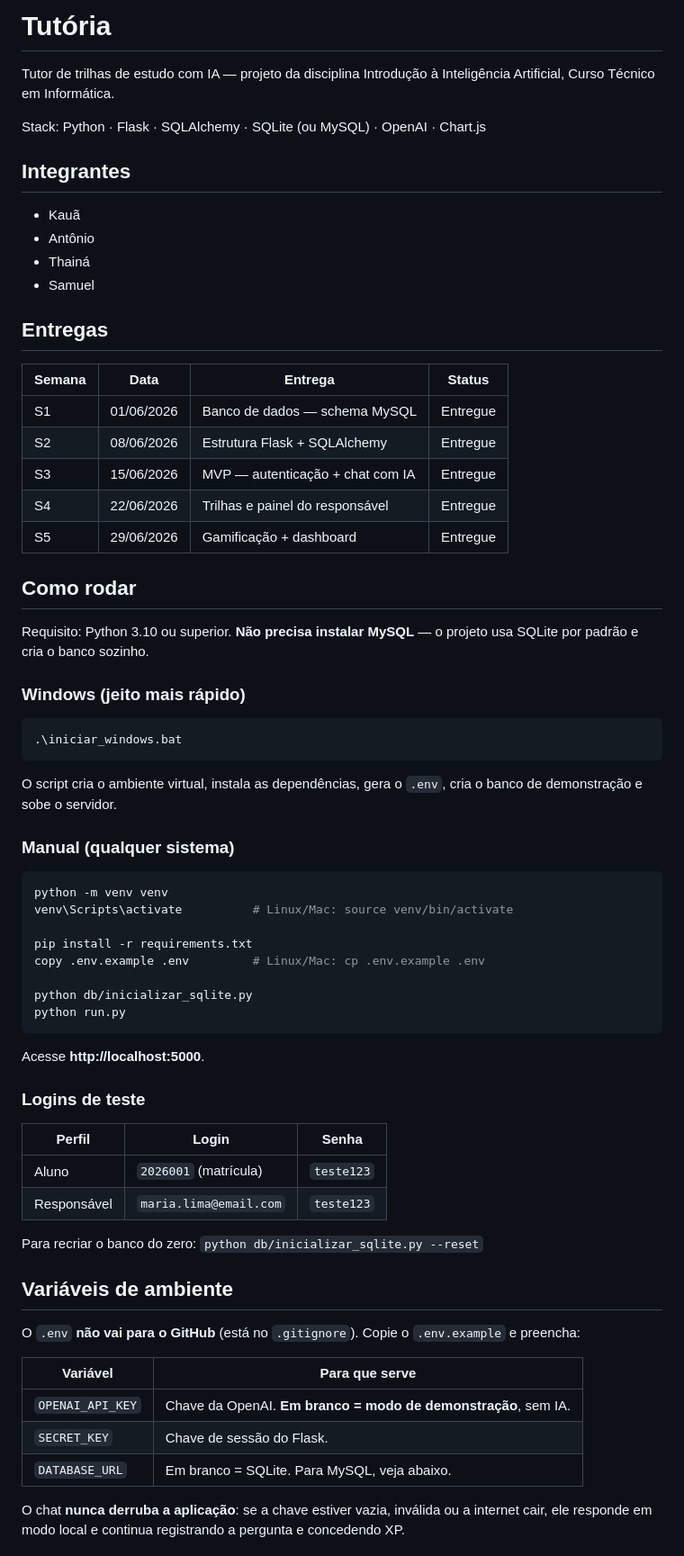
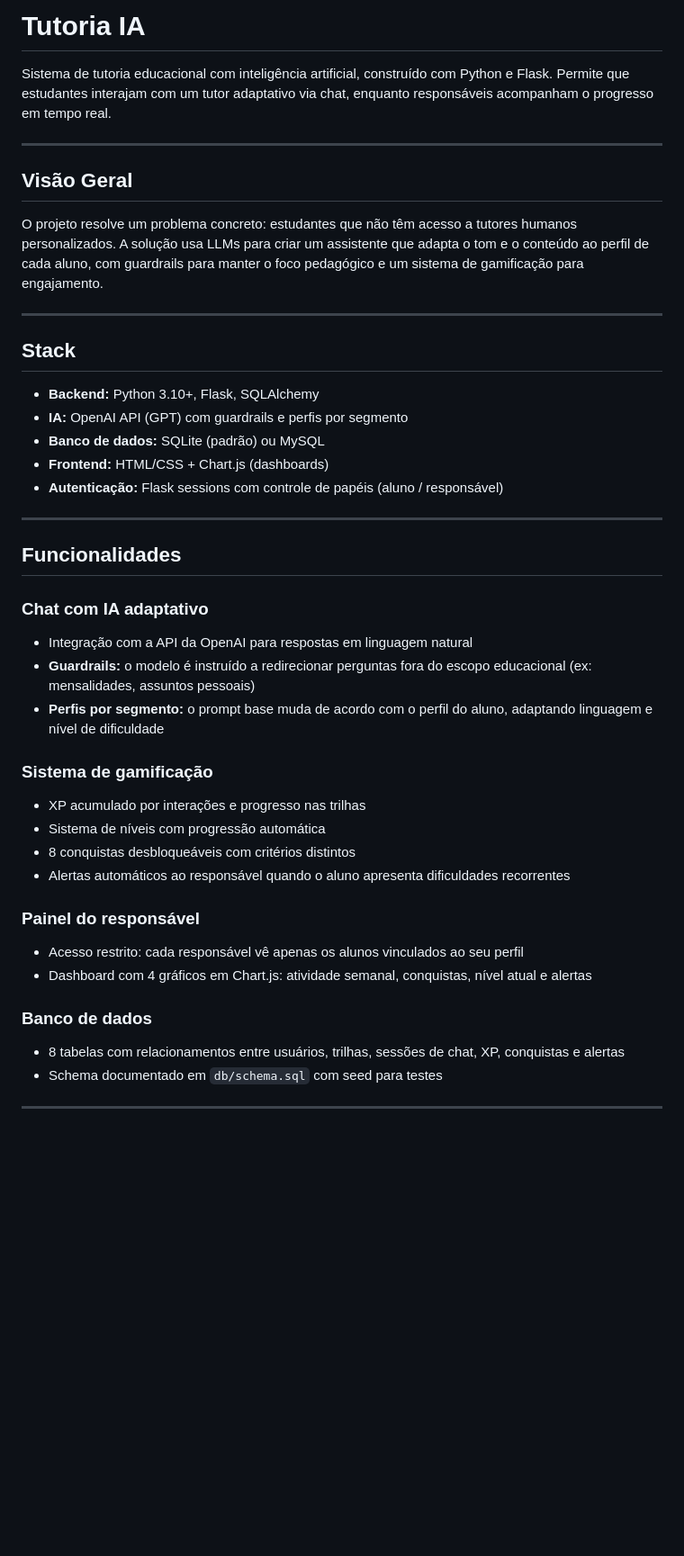
Before and after one commit to Kaua-TechDev/Tutoria_IA, a Markdown page: README.md, the part around one of its changes. Shown at 90% size. Rendered like a GitHub page; blank space fills up the shorter version.

````diff
--- a/README.md
+++ b/README.md
@@ -1,77 +1,45 @@
-# Tutória
+# Tutoria IA
 
-Tutor de trilhas de estudo com IA — projeto da disciplina Introdução à Inteligência
-Artificial, Curso Técnico em Informática.
+Sistema de tutoria educacional com inteligência artificial, construído com Python e Flask. Permite que estudantes interajam com um tutor adaptativo via chat, enquanto responsáveis acompanham o progresso em tempo real.
 
-Stack: Python · Flask · SQLAlchemy · SQLite (ou MySQL) · OpenAI · Chart.js
+---
 
-## Integrantes
+## Visão Geral
 
-- Kauã
-- Antônio
-- Thainá
-- Samuel
+O projeto resolve um problema concreto: estudantes que não têm acesso a tutores humanos personalizados. A solução usa LLMs para criar um assistente que adapta o tom e o conteúdo ao perfil de cada aluno, com guardrails para manter o foco pedagógico e um sistema de gamificação para engajamento.
 
-## Entregas
+---
 
-| Semana | Data       | Entrega                              | Status    |
-|--------|------------|--------------------------------------|-----------|
-| S1     | 01/06/2026 | Banco de dados — schema MySQL        | Entregue  |
-| S2     | 08/06/2026 | Estrutura Flask + SQLAlchemy         | Entregue  |
-| S3     | 15/06/2026 | MVP — autenticação + chat com IA     | Entregue  |
-| S4     | 22/06/2026 | Trilhas e painel do responsável      | Entregue  |
-| S5     | 29/06/2026 | Gamificação + dashboard              | Entregue  |
+## Stack
 
-## Como rodar
+- **Backend:** Python 3.10+, Flask, SQLAlchemy
+- **IA:** OpenAI API (GPT) com guardrails e perfis por segmento
+- **Banco de dados:** SQLite (padrão) ou MySQL
+- **Frontend:** HTML/CSS + Chart.js (dashboards)
+- **Autenticação:** Flask sessions com controle de papéis (aluno / responsável)
 
-Requisito: Python 3.10 ou superior. **Não precisa instalar MySQL** — o projeto
-usa SQLite por padrão e cria o banco sozinho.
+---
 
-### Windows (jeito mais rápido)
+## Funcionalidades
 
-```powershell
-.\iniciar_windows.bat
-```
+### Chat com IA adaptativo
+- Integração com a API da OpenAI para respostas em linguagem natural
+- **Guardrails:** o modelo é instruído a redirecionar perguntas fora do escopo educacional (ex: mensalidades, assuntos pessoais)
+- **Perfis por segmento:** o prompt base muda de acordo com o perfil do aluno, adaptando linguagem e nível de dificuldade
 
-O script cria o ambiente virtual, instala as dependências, gera o `.env`, cria o
-banco de demonstração e sobe o servidor.
+### Sistema de gamificação
+- XP acumulado por interações e progresso nas trilhas
+- Sistema de níveis com progressão automática
+- 8 conquistas desbloqueáveis com critérios distintos
+- Alertas automáticos ao responsável quando o aluno apresenta dificuldades recorrentes
 
-### Manual (qualquer sistema)
+### Painel do responsável
+- Acesso restrito: cada responsável vê apenas os alunos vinculados ao seu perfil
+- Dashboard com 4 gráficos em Chart.js: atividade semanal, conquistas, nível atual e alertas
 
-```bash
-python -m venv venv
-venv\Scripts\activate          # Linux/Mac: source venv/bin/activate
+### Banco de dados
+- 8 tabelas com relacionamentos entre usuários, trilhas, sessões de chat, XP, conquistas e alertas
+- Schema documentado em `db/schema.sql` com seed para testes
 
-pip install -r requirements.txt
-copy .env.example .env         # Linux/Mac: cp .env.example .env
+---
 
-python db/inicializar_sqlite.py
-python run.py
-```
-
-Acesse **http://localhost:5000**.
-
-### Logins de teste
-
-| Perfil       | Login                   | Senha      |
-|--------------|-------------------------|------------|
-| Aluno        | `2026001` (matrícula)   | `teste123` |
-| Responsável  | `maria.lima@email.com`  | `teste123` |
-
-Para recriar o banco do zero: `python db/inicializar_sqlite.py --reset`
-
-## Variáveis de ambiente
-
-O `.env` **não vai para o GitHub** (está no `.gitignore`). Copie o `.env.example`
-e preencha:
-
-| Variável         | Para que serve                                                  |
-|------------------|-----------------------------------------------------------------|
-| `OPENAI_API_KEY` | Chave da OpenAI. **Em branco = modo de demonstração**, sem IA.   |
-| `SECRET_KEY`     | Chave de sessão do Flask.                                        |
-| `DATABASE_URL`   | Em branco = SQLite. Para MySQL, veja abaixo.                     |
-
-O chat **nunca derruba a aplicação**: se a chave estiver vazia, inválida ou a
-internet cair, ele responde em modo local e continua registrando a pergunta e
-concedendo XP.
-
````
Also changed, not shown: other parts of README.md (+51 -93 lines).
